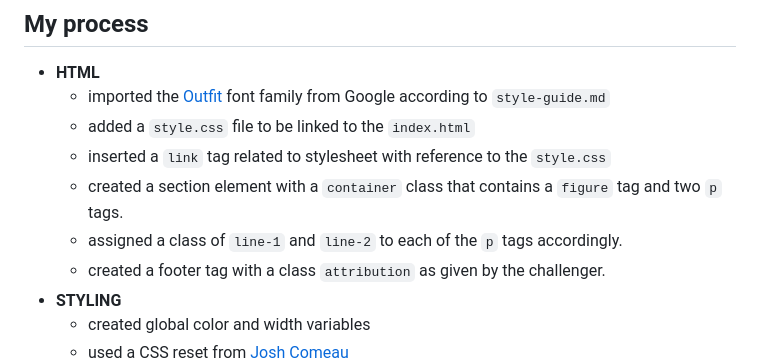
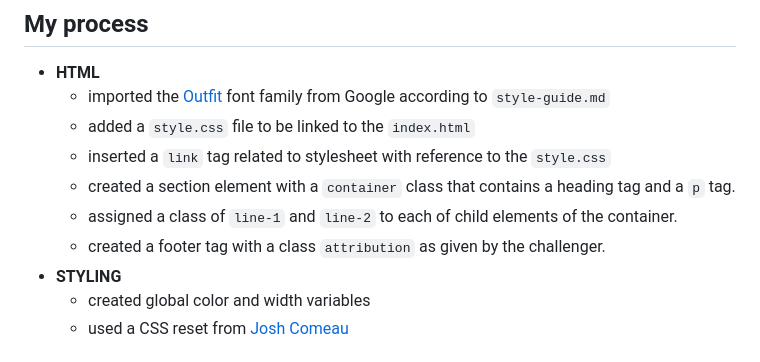
Before and after one commit to Thanos-M11/qr-code-component-main, a Markdown page: README.md, the part around the change. GitHub-like rendering.

```diff
--- a/README.md
+++ b/README.md
@@ -33,8 +33,8 @@ This is a solution to the [QR code component challenge on Frontend Mentor](https
   - imported the [Outfit](https://fonts.google.com/selection?query=outfit) font family from Google according to `style-guide.md`
   - added a `style.css` file to be linked to the `index.html`
   - inserted a `link` tag related to stylesheet with reference to the `style.css`
-  - created a section element with a `container` class that contains a `figure` tag and two `p` tags.
-  - assigned a class of `line-1` and `line-2` to each of the `p` tags accordingly.
+  - created a section element with a `container` class that contains a heading tag and a `p` tag.
+  - assigned a class of `line-1` and `line-2` to each of child elements of the container.
   - created a footer tag with a class `attribution` as given by the challenger.
 - **STYLING**
   - created global color and width variables
```
